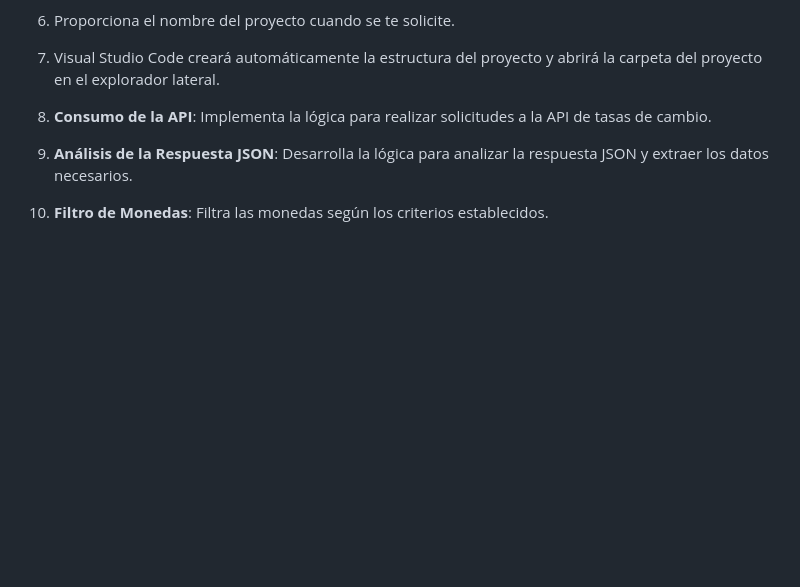
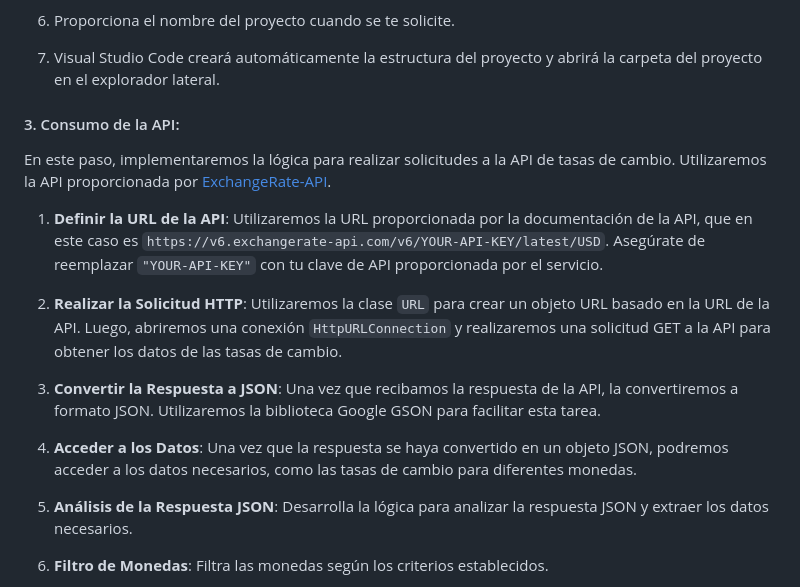
Before and after one commit to AtomikBioHazard/One_Oracle-, a Markdown page: conversor-divisas/README_ES.md, the part around the change. Rendered like a GitHub page; blank space fills up the shorter version.

Commit message:
Edit: Detalla paso 3: Consumo de la API, version ES

```diff
--- a/conversor-divisas/README_ES.md
+++ b/conversor-divisas/README_ES.md
@@ -69,7 +69,18 @@ En este paso, vamos a crear un nuevo proyecto utilizando tu IDE preferido, ya se
 7. Visual Studio Code creará automáticamente la estructura del proyecto y abrirá la carpeta del proyecto en el explorador lateral.
 
 
-3. **Consumo de la API**: Implementa la lógica para realizar solicitudes a la API de tasas de cambio.
+#### 3. Consumo de la API:
+
+En este paso, implementaremos la lógica para realizar solicitudes a la API de tasas de cambio. Utilizaremos la API proporcionada por [ExchangeRate-API](https://www.exchangerate-api.com).
+
+1. **Definir la URL de la API**: Utilizaremos la URL proporcionada por la documentación de la API, que en este caso es `https://v6.exchangerate-api.com/v6/YOUR-API-KEY/latest/USD`. Asegúrate de reemplazar `"YOUR-API-KEY"` con tu clave de API proporcionada por el servicio.
+
+2. **Realizar la Solicitud HTTP**: Utilizaremos la clase `URL` para crear un objeto URL basado en la URL de la API. Luego, abriremos una conexión `HttpURLConnection` y realizaremos una solicitud GET a la API para obtener los datos de las tasas de cambio.
+
+3. **Convertir la Respuesta a JSON**: Una vez que recibamos la respuesta de la API, la convertiremos a formato JSON. Utilizaremos la biblioteca Google GSON para facilitar esta tarea.
+
+4. **Acceder a los Datos**: Una vez que la respuesta se haya convertido en un objeto JSON, podremos acceder a los datos necesarios, como las tasas de cambio para diferentes monedas.
+
 
 4. **Análisis de la Respuesta JSON**: Desarrolla la lógica para analizar la respuesta JSON y extraer los datos necesarios.
 
```
